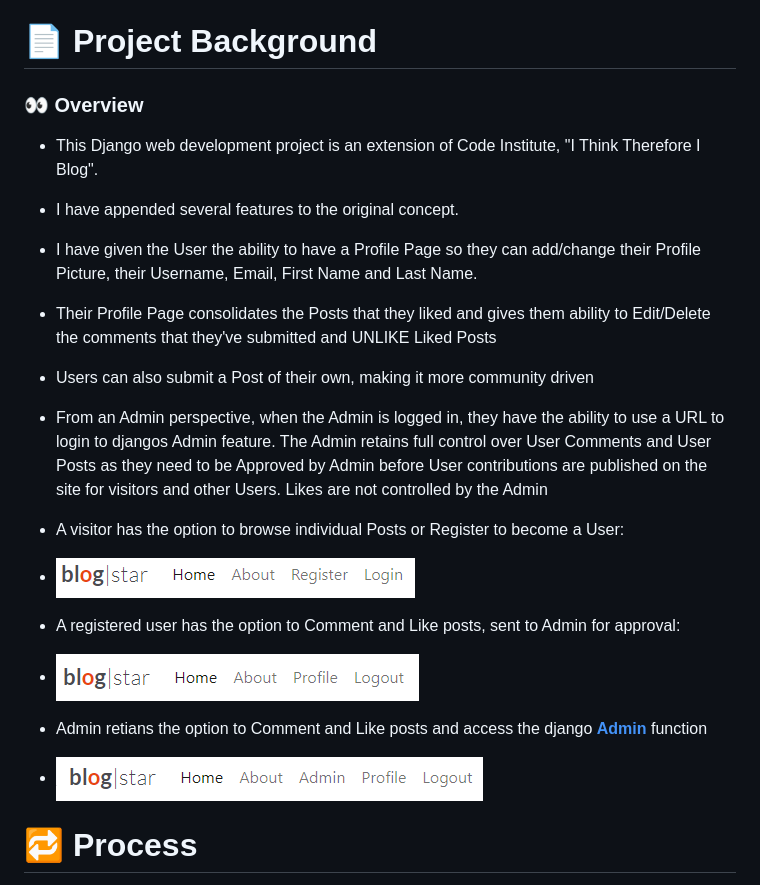
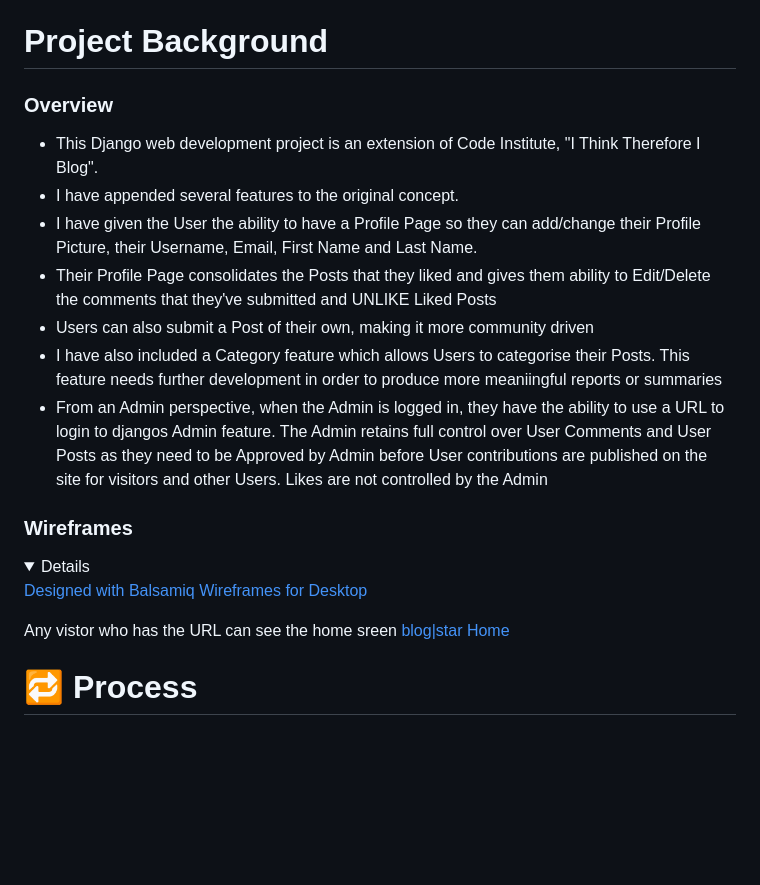
Before and after one commit to DMASCoreDeclan/PRD-PP4-Blog, a Markdown page: README.md, the part around the change printed below. GitHub-like rendering; folded sections open; blank space fills up the shorter version.

```diff
--- a/README.md
+++ b/README.md
@@ -61,24 +61,38 @@
 - [👋 Credits](#-credits)
 
 
-# 📄 Project Background
+# Project Background
 
 
-### 👀 Overview
+### Overview
 
 - This Django web development project is an extension of Code Institute, "I Think Therefore I Blog".
 - I have appended several features to the original concept.
 - I have given the User the ability to have a Profile Page so they can add/change their Profile Picture, their Username, Email, First Name and Last Name.
 - Their Profile Page consolidates the Posts that they liked and gives them ability to Edit/Delete the comments that they've submitted and UNLIKE Liked Posts
 - Users can also submit a Post of their own, making it more community driven
+- I have also included a Category feature which allows Users to categorise their Posts.  This feature needs further development in order to produce more meaniingful reports or summaries
 - From an Admin perspective, when the Admin is logged in, they have the ability to use a URL to login to djangos Admin feature.  The Admin retains full control over User Comments and User Posts as they need to be Approved by Admin before User contributions are published on the site for visitors and other Users.  Likes are not controlled by the Admin
 
-- A visitor has the option to browse individual Posts or Register to become a User:
-- ![Visitor View](.ReadMe_Docs/images/image.png)
-- A registered user has the option to Comment and Like posts, sent to Admin for approval:
-- ![User View](.ReadMe_Docs/images/image-1.png)
-- Admin retians the option to Comment and Like posts and access the django **[Admin](https://blogstar-fa4e79f10910.herokuapp.com/admin/)** function
-- ![Admin View](.ReadMe_Docs/images/image-2.png)
+### Wireframes
+
+<details>
+
+[Designed with Balsamiq Wireframes for Desktop](https://balsamiq.com/wireframes/desktop/)
+
+Any vistor who has the URL can see the home sreen [blog|star Home](https://blogstar-fa4e79f10910.herokuapp.com/)
+
+
+
+
+
+</details>
+
+
+
+
+
+
 
 # 🔁 Process
 
```
Also changed, not shown: other parts of README.md (+47 -55 lines), .ReadMe_Docs/images/HerokuConfigVars.png (added), 1 other file.
